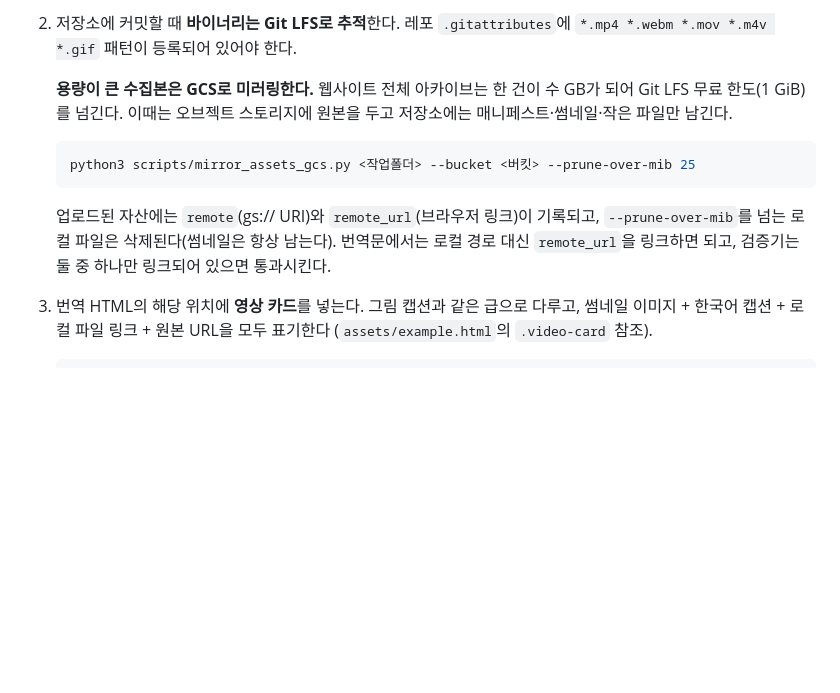
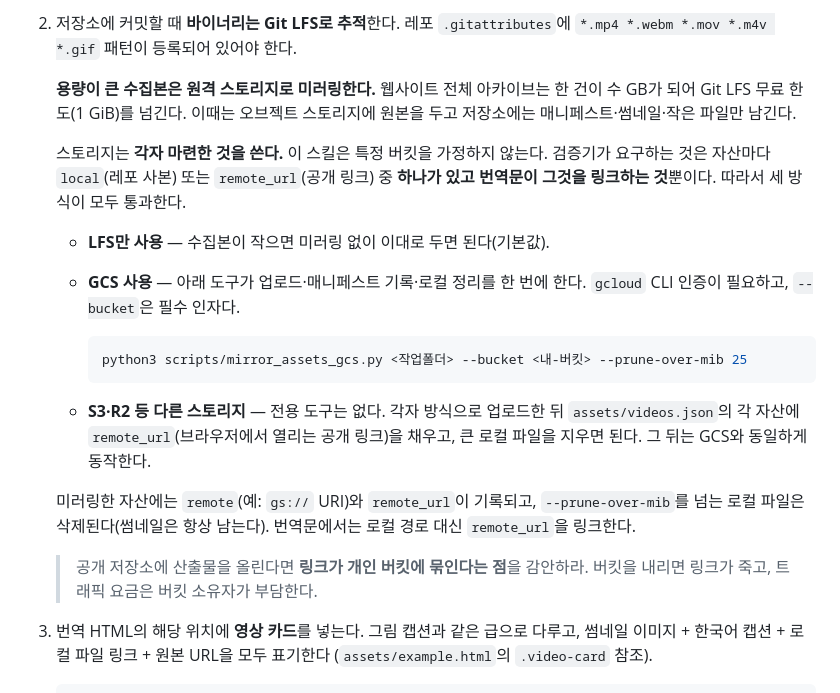
Before and after one commit to kubony/paper-translate-ko, a Markdown page: SKILL.md, the part around the change. Drawn GitHub-style; blank space fills up the shorter version.

Commit message:
Stop implying a single blessed bucket for media mirroring
미디어 자산 정책이 "GCS로 미러링한다"고만 적혀 있어, 이 레포가 쓰는 버킷을
따라가야 하는 것처럼 읽혔다. 스킬은 특정 스토리지를 가정하지 않는다 —
검증기가 요구하는 것은 자산마다 local 또는 remote_url 중 하나가 있고
번역문이 그것을 링크하는 것뿐이다.

- LFS만 사용 / GCS / S3·R2 세 갈래를 각각 통과 조건과 함께 명시했다.
- mirror_assets_gcs.py는 GCS 한정 도구이며 --bucket이 필수 인자임을 밝혔다.
  다른 스토리지는 videos.json에 remote_url만 채우면 그 뒤는 동일하게 동작한다.
- 공개 저장소에 산출물을 올릴 때 링크가 개인 버킷에 묶이고 트래픽 요금이
  버킷 소유자에게 간다는 점을 경고로 남겼다.

Co-Authored-By: Claude Opus 5 (1M context) <noreply@anthropic.com>

````diff
--- a/SKILL.md
+++ b/SKILL.md
@@ -121,18 +121,33 @@ sites/    # 웹사이트 전체(여러 route) 아카이브 번역
 2. 저장소에 커밋할 때 **바이너리는 Git LFS로 추적**한다. 레포 `.gitattributes`에
    `*.mp4 *.webm *.mov *.m4v *.gif` 패턴이 등록되어 있어야 한다.
 
-   **용량이 큰 수집본은 GCS로 미러링한다.** 웹사이트 전체 아카이브는 한 건이
-   수 GB가 되어 Git LFS 무료 한도(1 GiB)를 넘긴다. 이때는 오브젝트 스토리지에
-   원본을 두고 저장소에는 매니페스트·썸네일·작은 파일만 남긴다.
+   **용량이 큰 수집본은 원격 스토리지로 미러링한다.** 웹사이트 전체 아카이브는
+   한 건이 수 GB가 되어 Git LFS 무료 한도(1 GiB)를 넘긴다. 이때는 오브젝트
+   스토리지에 원본을 두고 저장소에는 매니페스트·썸네일·작은 파일만 남긴다.
 
-   ```bash
-   python3 scripts/mirror_assets_gcs.py <작업폴더> --bucket <버킷> --prune-over-mib 25
-   ```
+   스토리지는 **각자 마련한 것을 쓴다.** 이 스킬은 특정 버킷을 가정하지 않는다.
+   검증기가 요구하는 것은 자산마다 `local`(레포 사본) 또는 `remote_url`(공개
+   링크) 중 **하나가 있고 번역문이 그것을 링크하는 것**뿐이다. 따라서 세 방식이
+   모두 통과한다.
 
-   업로드된 자산에는 `remote`(gs:// URI)와 `remote_url`(브라우저 링크)이 기록되고,
+   - **LFS만 사용** — 수집본이 작으면 미러링 없이 이대로 두면 된다(기본값).
+   - **GCS 사용** — 아래 도구가 업로드·매니페스트 기록·로컬 정리를 한 번에 한다.
+     `gcloud` CLI 인증이 필요하고, `--bucket`은 필수 인자다.
+
+     ```bash
+     python3 scripts/mirror_assets_gcs.py <작업폴더> --bucket <내-버킷> --prune-over-mib 25
+     ```
+
+   - **S3·R2 등 다른 스토리지** — 전용 도구는 없다. 각자 방식으로 업로드한 뒤
+     `assets/videos.json`의 각 자산에 `remote_url`(브라우저에서 열리는 공개 링크)을
+     채우고, 큰 로컬 파일을 지우면 된다. 그 뒤는 GCS와 동일하게 동작한다.
+
+   미러링한 자산에는 `remote`(예: `gs://` URI)와 `remote_url`이 기록되고,
    `--prune-over-mib`를 넘는 로컬 파일은 삭제된다(썸네일은 항상 남는다).
-   번역문에서는 로컬 경로 대신 `remote_url`을 링크하면 되고, 검증기는 둘 중
-   하나만 링크되어 있으면 통과시킨다.
+   번역문에서는 로컬 경로 대신 `remote_url`을 링크한다.
+
+   > 공개 저장소에 산출물을 올린다면 **링크가 개인 버킷에 묶인다는 점**을 감안하라.
+   > 버킷을 내리면 링크가 죽고, 트래픽 요금은 버킷 소유자가 부담한다.
 3. 번역 HTML의 해당 위치에 **영상 카드**를 넣는다. 그림 캡션과 같은 급으로 다루고,
    썸네일 이미지 + 한국어 캡션 + 로컬 파일 링크 + 원본 URL을 모두 표기한다
    (`assets/example.html`의 `.video-card` 참조).
````
